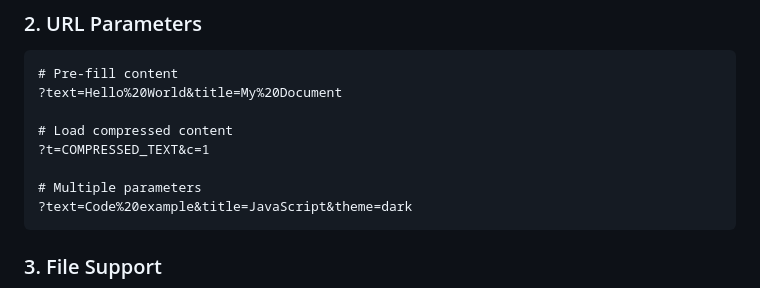
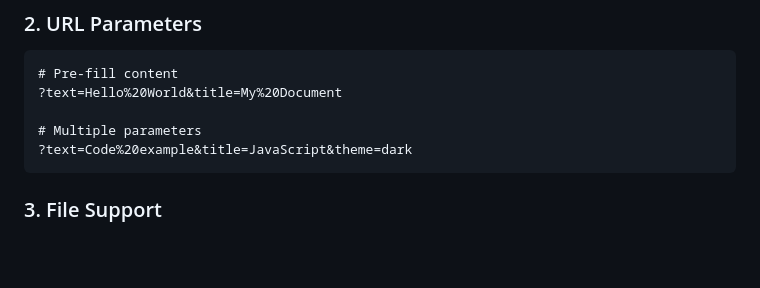
Before and after one commit to fl2on/Hexa, a Markdown page: README.md, the part around the change. GitHub-like rendering; blank space fills up the shorter version.

````diff
--- a/README.md
+++ b/README.md
@@ -247,9 +247,6 @@ Visit: **[https://fl2on.github.io/Hexa](https://fl2on.github.io/Hexa)**
 # Pre-fill content
 ?text=Hello%20World&title=My%20Document
 
-# Load compressed content
-?t=COMPRESSED_TEXT&c=1
-
 # Multiple parameters
 ?text=Code%20example&title=JavaScript&theme=dark
 ```
````
